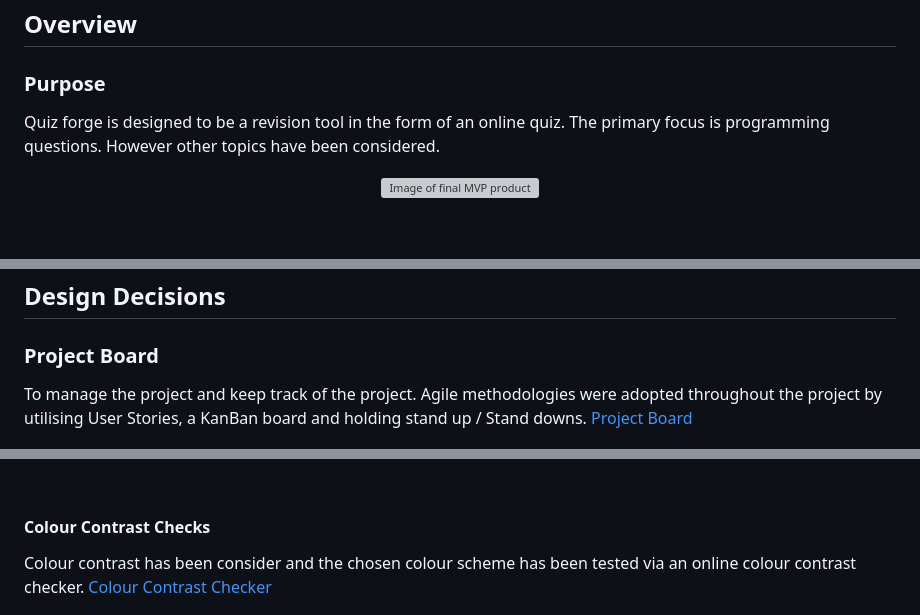
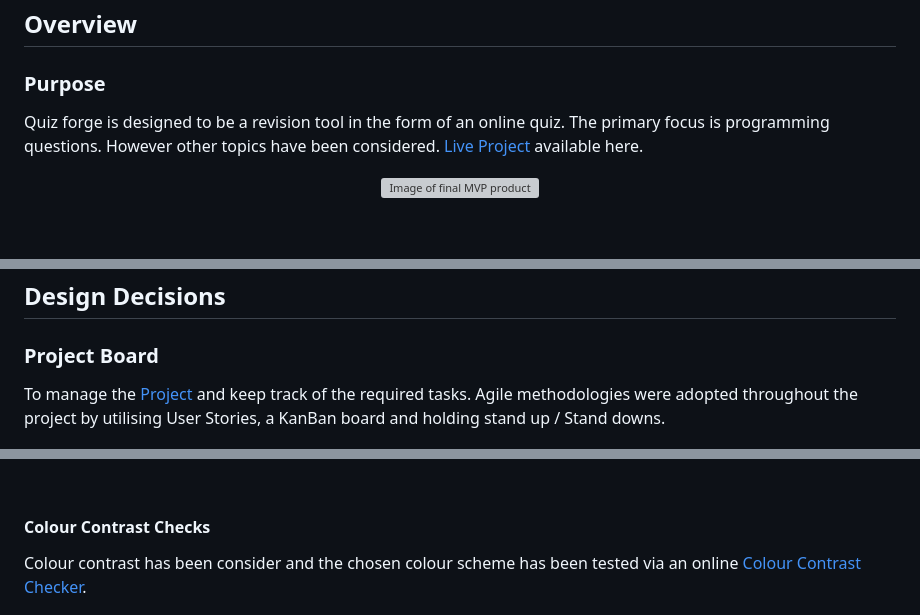
Before and after one commit to ZASamm/Quiz-Forge, a Markdown page: NJ-README.md, 3 parts joined by grey strips. Drawn GitHub-style; grey boxes are pictures that could not be loaded.

```diff
--- a/NJ-README.md
+++ b/NJ-README.md
@@ -3,7 +3,7 @@
 ## Overview
 
 ### Purpose
-Quiz forge is designed to be a revision tool in the form of an online quiz. The primary focus is programming questions. However other topics have been considered.
+Quiz forge is designed to be a revision tool in the form of an online quiz. The primary focus is programming questions. However other topics have been considered. [Live Project](https://guymitchy.github.io/hackathon/) available here.
 
 <p align="center">
 <img src="assets/readMe Images/final-product.png" alt="Image of final MVP product">
@@ -71,7 +71,7 @@ There is no particular audience targeted for this application, however with Quiz
 
 ### Project Board
 
-To manage the project and keep track of the project. Agile methodologies were adopted throughout the project by utilising User Stories, a KanBan board and holding stand up / Stand downs. [Project Board](https://github.com/users/GuyMitchy/projects/1/views/1)
+To manage the [Project](https://github.com/users/GuyMitchy/projects/1/views/1) and keep track of the required tasks. Agile methodologies were adopted throughout the project by utilising User Stories, a KanBan board and holding stand up / Stand downs.
 
 <p align="center">
 <img src="assets/readMe Images/project-board.png" alt="Image of the project KanBan Board">
@@ -135,8 +135,8 @@ A dark background with aqua colour scheme was chosen to keep with the retro 90's
 
 #### Colour Contrast Checks
 
-Colour contrast has been consider and the chosen colour scheme has been tested via an online colour contrast checker.
-[Colour Contrast Checker](https://webaim.org/resources/contrastchecker/)
+Colour contrast has been consider and the chosen colour scheme has been tested via an online [Colour Contrast Checker](https://webaim.org/resources/contrastchecker/).
+
 
 <p align="center">
 <img src="assets/readMe Images/colour-contrast-check.png" alt="Image of the colour scheme being used">
```
Also changed, not shown: other parts of NJ-README.md (+23 -7 lines), assets/readMe Images/game-board.png (added).
